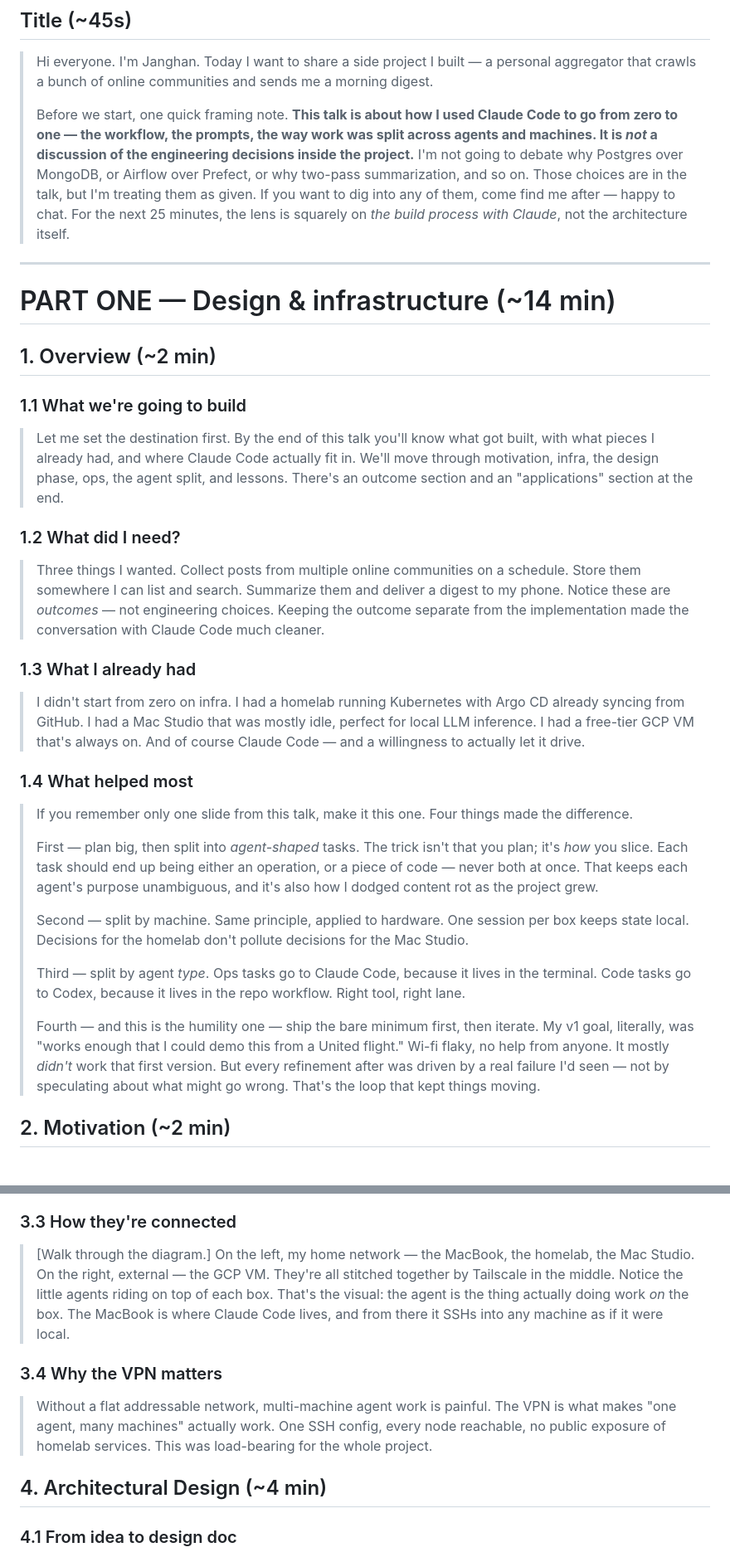
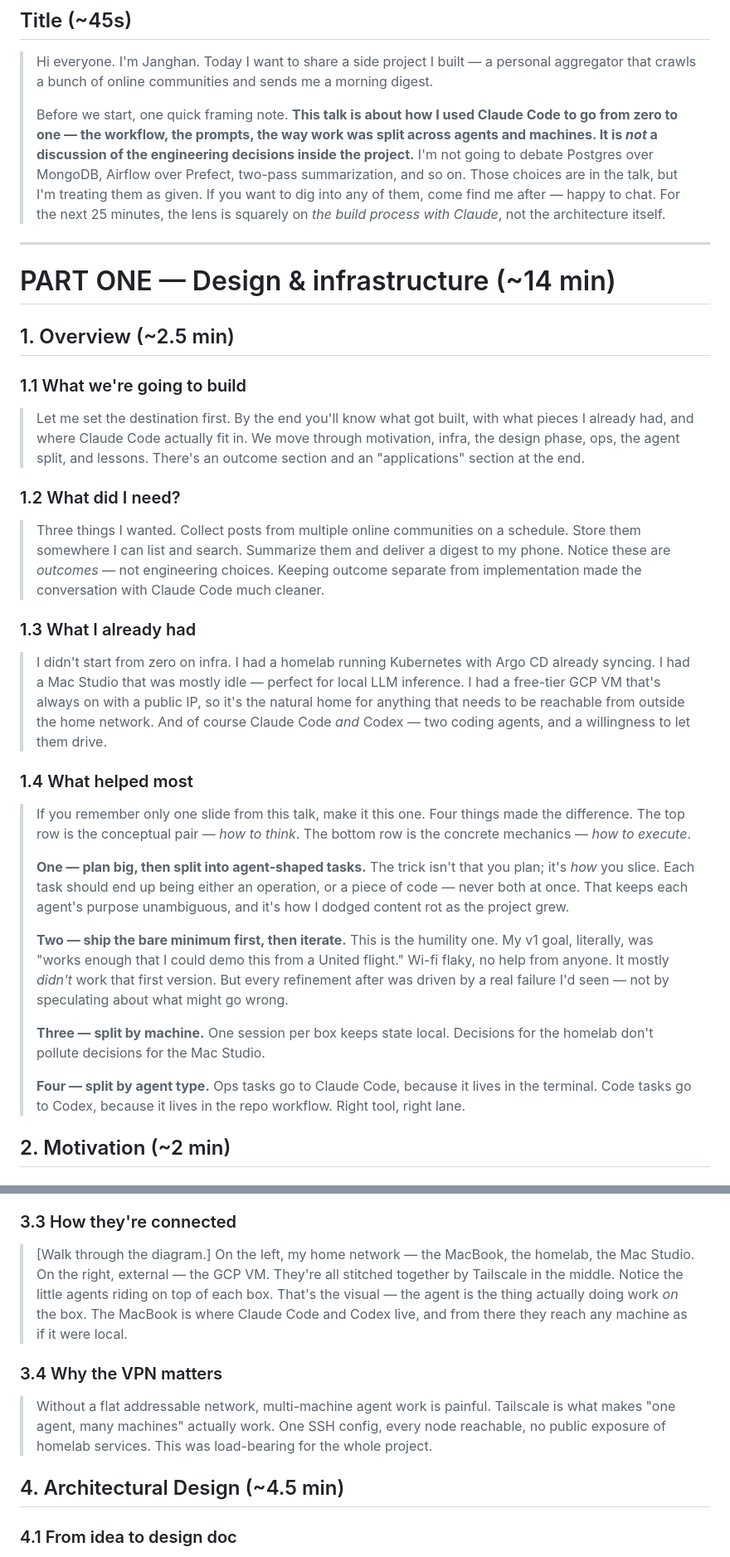
Before and after one commit to iitns/claude-code-demos, a Markdown page: script/speaker-notes.md, 2 parts joined by grey strips. Shown at 83% size. Rendered like a GitHub page.

```diff
--- a/script/speaker-notes.md
+++ b/script/speaker-notes.md
@@ -10,33 +10,33 @@
 
 > Hi everyone. I'm Janghan. Today I want to share a side project I built — a personal aggregator that crawls a bunch of online communities and sends me a morning digest.
 >
-> Before we start, one quick framing note. **This talk is about how I used Claude Code to go from zero to one — the workflow, the prompts, the way work was split across agents and machines. It is *not* a discussion of the engineering decisions inside the project.** I'm not going to debate why Postgres over MongoDB, or Airflow over Prefect, or why two-pass summarization, and so on. Those choices are in the talk, but I'm treating them as given. If you want to dig into any of them, come find me after — happy to chat. For the next 25 minutes, the lens is squarely on *the build process with Claude*, not the architecture itself.
+> Before we start, one quick framing note. **This talk is about how I used Claude Code to go from zero to one — the workflow, the prompts, the way work was split across agents and machines. It is *not* a discussion of the engineering decisions inside the project.** I'm not going to debate Postgres over MongoDB, Airflow over Prefect, two-pass summarization, and so on. Those choices are in the talk, but I'm treating them as given. If you want to dig into any of them, come find me after — happy to chat. For the next 25 minutes, the lens is squarely on *the build process with Claude*, not the architecture itself.
 
 ---
 
 # PART ONE — Design & infrastructure (~14 min)
 
-## 1. Overview (~2 min)
+## 1. Overview (~2.5 min)
 
 ### 1.1 What we're going to build
-> Let me set the destination first. By the end of this talk you'll know what got built, with what pieces I already had, and where Claude Code actually fit in. We'll move through motivation, infra, the design phase, ops, the agent split, and lessons. There's an outcome section and an "applications" section at the end.
+> Let me set the destination first. By the end you'll know what got built, with what pieces I already had, and where Claude Code actually fit in. We move through motivation, infra, the design phase, ops, the agent split, and lessons. There's an outcome section and an "applications" section at the end.
 
 ### 1.2 What did I need?
-> Three things I wanted. Collect posts from multiple online communities on a schedule. Store them somewhere I can list and search. Summarize them and deliver a digest to my phone. Notice these are *outcomes* — not engineering choices. Keeping the outcome separate from the implementation made the conversation with Claude Code much cleaner.
+> Three things I wanted. Collect posts from multiple online communities on a schedule. Store them somewhere I can list and search. Summarize them and deliver a digest to my phone. Notice these are *outcomes* — not engineering choices. Keeping outcome separate from implementation made the conversation with Claude Code much cleaner.
 
 ### 1.3 What I already had
-> I didn't start from zero on infra. I had a homelab running Kubernetes with Argo CD already syncing from GitHub. I had a Mac Studio that was mostly idle, perfect for local LLM inference. I had a free-tier GCP VM that's always on. And of course Claude Code — and a willingness to actually let it drive.
+> I didn't start from zero on infra. I had a homelab running Kubernetes with Argo CD already syncing. I had a Mac Studio that was mostly idle — perfect for local LLM inference. I had a free-tier GCP VM that's always on with a public IP, so it's the natural home for anything that needs to be reachable from outside the home network. And of course Claude Code *and* Codex — two coding agents, and a willingness to let them drive.
 
 ### 1.4 What helped most
-> If you remember only one slide from this talk, make it this one. Four things made the difference.
+> If you remember only one slide from this talk, make it this one. Four things made the difference. The top row is the conceptual pair — *how to think*. The bottom row is the concrete mechanics — *how to execute*.
 >
-> First — plan big, then split into *agent-shaped* tasks. The trick isn't that you plan; it's *how* you slice. Each task should end up being either an operation, or a piece of code — never both at once. That keeps each agent's purpose unambiguous, and it's also how I dodged content rot as the project grew.
+> **One — plan big, then split into agent-shaped tasks.** The trick isn't that you plan; it's *how* you slice. Each task should end up being either an operation, or a piece of code — never both at once. That keeps each agent's purpose unambiguous, and it's how I dodged content rot as the project grew.
 >
-> Second — split by machine. Same principle, applied to hardware. One session per box keeps state local. Decisions for the homelab don't pollute decisions for the Mac Studio.
+> **Two — ship the bare minimum first, then iterate.** This is the humility one. My v1 goal, literally, was "works enough that I could demo this from a United flight." Wi-fi flaky, no help from anyone. It mostly *didn't* work that first version. But every refinement after was driven by a real failure I'd seen — not by speculating about what might go wrong.
 >
-> Third — split by agent *type*. Ops tasks go to Claude Code, because it lives in the terminal. Code tasks go to Codex, because it lives in the repo workflow. Right tool, right lane.
+> **Three — split by machine.** One session per box keeps state local. Decisions for the homelab don't pollute decisions for the Mac Studio.
 >
-> Fourth — and this is the humility one — ship the bare minimum first, then iterate. My v1 goal, literally, was "works enough that I could demo this from a United flight." Wi-fi flaky, no help from anyone. It mostly *didn't* work that first version. But every refinement after was driven by a real failure I'd seen — not by speculating about what might go wrong. That's the loop that kept things moving.
+> **Four — split by agent type.** Ops tasks go to Claude Code, because it lives in the terminal. Code tasks go to Codex, because it lives in the repo workflow. Right tool, right lane.
 
 ## 2. Motivation (~2 min)
 
@@ -61,12 +61,12 @@
 > Each box has exactly one job. Homelab is compute. Mac Studio is inference. GCP is the always-reachable foothold from the outside world. Separating responsibilities by hardware made it much easier to reason about state.
 
 ### 3.3 How they're connected
-> [Walk through the diagram.] On the left, my home network — the MacBook, the homelab, the Mac Studio. On the right, external — the GCP VM. They're all stitched together by Tailscale in the middle. Notice the little agents riding on top of each box. That's the visual: the agent is the thing actually doing work *on* the box. The MacBook is where Claude Code lives, and from there it SSHs into any machine as if it were local.
+> [Walk through the diagram.] On the left, my home network — the MacBook, the homelab, the Mac Studio. On the right, external — the GCP VM. They're all stitched together by Tailscale in the middle. Notice the little agents riding on top of each box. That's the visual — the agent is the thing actually doing work *on* the box. The MacBook is where Claude Code and Codex live, and from there they reach any machine as if it were local.
 
 ### 3.4 Why the VPN matters
-> Without a flat addressable network, multi-machine agent work is painful. The VPN is what makes "one agent, many machines" actually work. One SSH config, every node reachable, no public exposure of homelab services. This was load-bearing for the whole project.
+> Without a flat addressable network, multi-machine agent work is painful. Tailscale is what makes "one agent, many machines" actually work. One SSH config, every node reachable, no public exposure of homelab services. This was load-bearing for the whole project.
 
-## 4. Architectural Design (~4 min)
+## 4. Architectural Design (~4.5 min)
 
 ### 4.1 From idea to design doc
 > Before any code, I wrote out the context in a CLAUDE.md file. Same pattern this very talk is built with, by the way — these slides were also bootstrapped from a CLAUDE.md.
```
Also changed, not shown: other parts of script/speaker-notes.md (+103 -41 lines).
